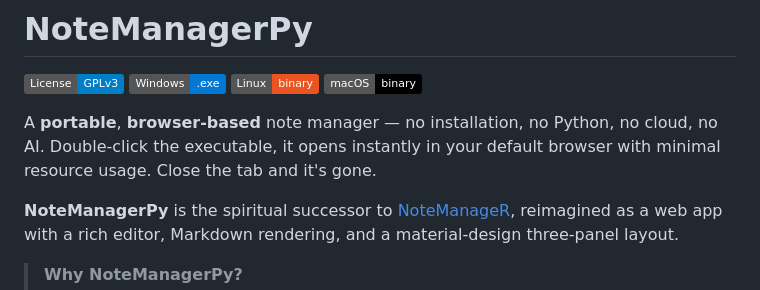
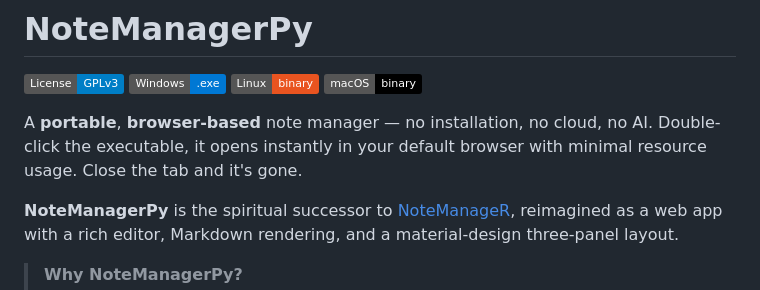
Before and after one commit to bishwaruppaul/notemanager-py, a Markdown page: README.md, the part around the change. Drawn GitHub-style; badges without logos.

Commit message:
Update README to remove Python reference
Removed mention of Python from the description.

```diff
--- a/README.md
+++ b/README.md
@@ -5,7 +5,7 @@
 [![Linux](https://img.shields.io/badge/Linux-binary-E95420?logo=linux)](https://github.com/anomalyco/notemanager/releases)
 [![macOS](https://img.shields.io/badge/macOS-binary-000000?logo=apple)](https://github.com/anomalyco/notemanager/releases)
 
-A **portable**, **browser-based** note manager — no installation, no Python, no cloud, no AI. Double-click the executable, it opens instantly in your default browser with minimal resource usage. Close the tab and it's gone.
+A **portable**, **browser-based** note manager — no installation, no cloud, no AI. Double-click the executable, it opens instantly in your default browser with minimal resource usage. Close the tab and it's gone.
 
 **NoteManagerPy** is the spiritual successor to [NoteManageR](https://github.com/bishwaruppaul/NoteManageR), reimagined as a web app with a rich editor, Markdown rendering, and a material-design three-panel layout.
 
```
